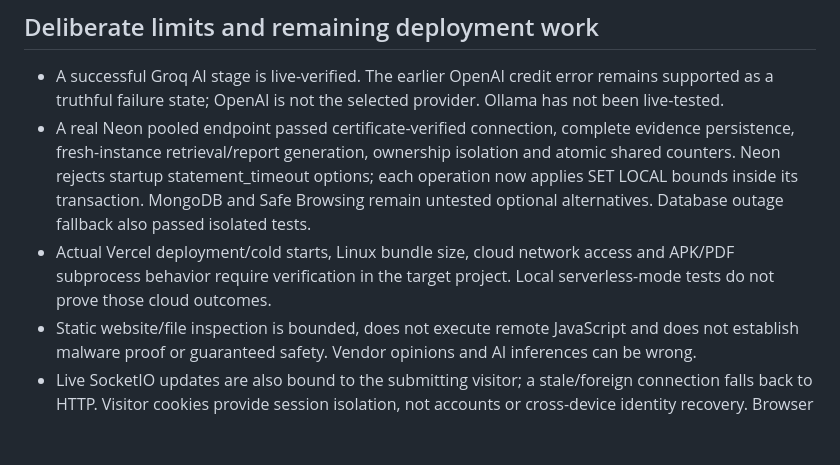
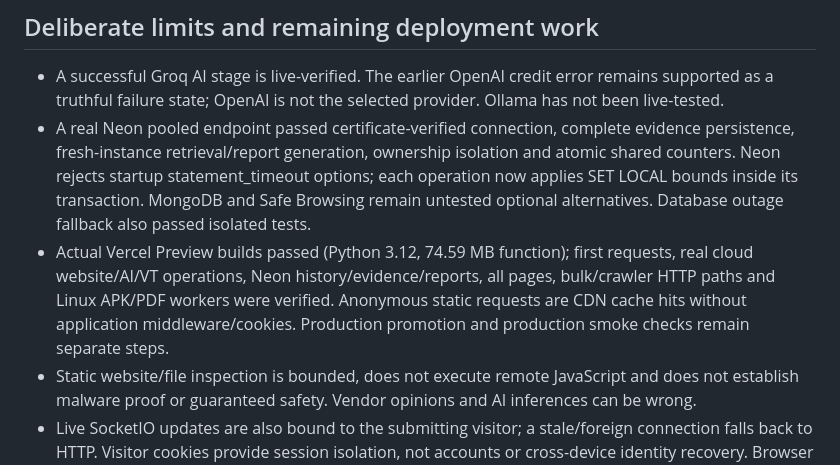
Before and after one commit to Madxfury/Phish-X, a Markdown page: AUDIT.md, the part around the change. Rendered like a GitHub page; blank space fills up the shorter version.

```diff
--- a/AUDIT.md
+++ b/AUDIT.md
@@ -57,7 +57,7 @@ SHA-256 comparison confirmed **all five original PNG assets are byte-for-byte un
 
 - A successful Groq AI stage is live-verified. The earlier OpenAI credit error remains supported as a truthful failure state; OpenAI is not the selected provider. Ollama has not been live-tested.
 - A real Neon pooled endpoint passed certificate-verified connection, complete evidence persistence, fresh-instance retrieval/report generation, ownership isolation and atomic shared counters. Neon rejects startup statement_timeout options; each operation now applies SET LOCAL bounds inside its transaction. MongoDB and Safe Browsing remain untested optional alternatives. Database outage fallback also passed isolated tests.
-- Actual Vercel deployment/cold starts, Linux bundle size, cloud network access and APK/PDF subprocess behavior require verification in the target project. Local serverless-mode tests do not prove those cloud outcomes.
+- Actual Vercel Preview builds passed (Python 3.12, 74.59 MB function); first requests, real cloud website/AI/VT operations, Neon history/evidence/reports, all pages, bulk/crawler HTTP paths and Linux APK/PDF workers were verified. Anonymous static requests are CDN cache hits without application middleware/cookies. Production promotion and production smoke checks remain separate steps.
 - Static website/file inspection is bounded, does not execute remote JavaScript and does not establish malware proof or guaranteed safety. Vendor opinions and AI inferences can be wrong.
 - Live SocketIO updates are also bound to the submitting visitor; a stale/foreign connection falls back to HTTP. Visitor cookies provide session isolation, not accounts or cross-device identity recovery. Browser session storage restores display state; the server uses only its stored evidence for reports.
 - Existing inline scripts/styles retain CSP `unsafe-inline`; changing that would require a separate template nonce refactor.
```
Also changed, not shown: README.md (+1 -1 lines), VALIDATION.md (+9 -2 lines).
